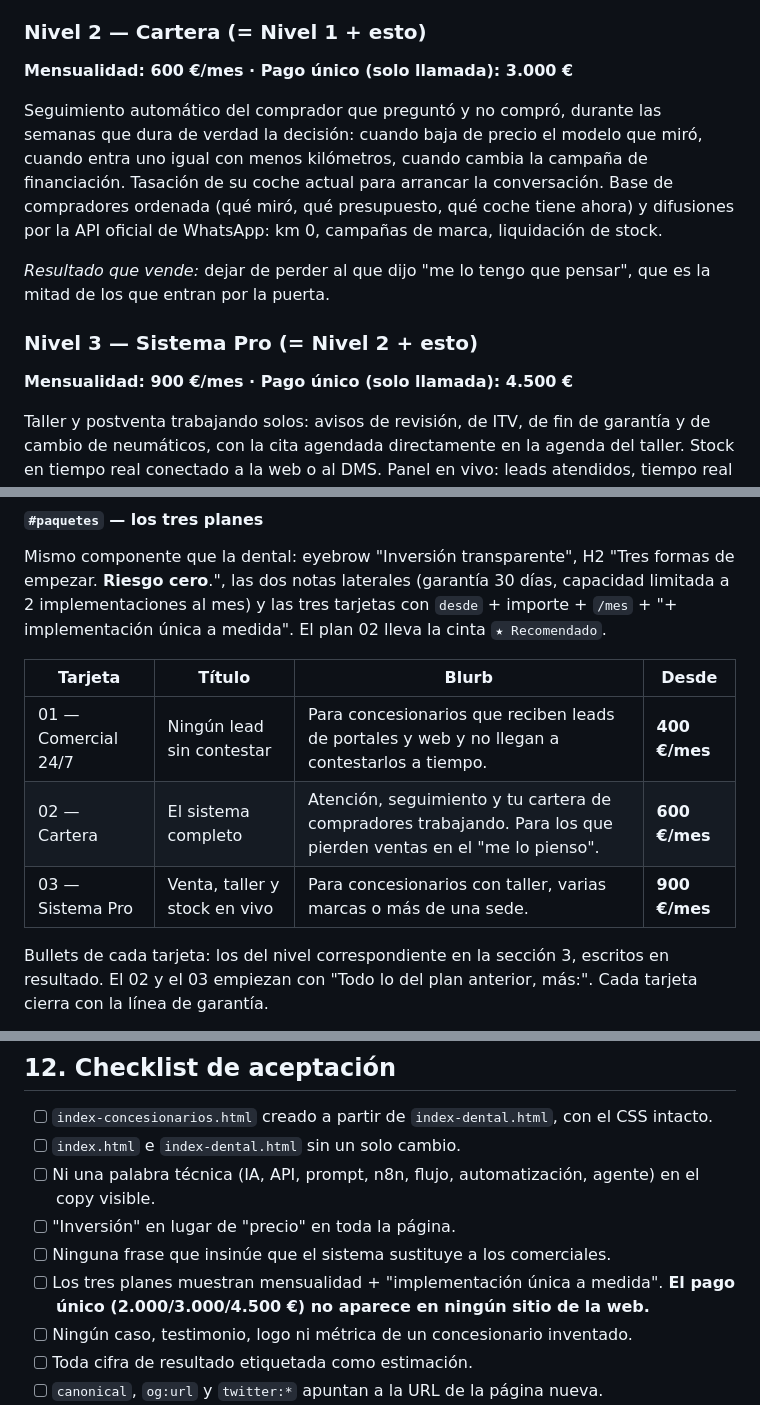
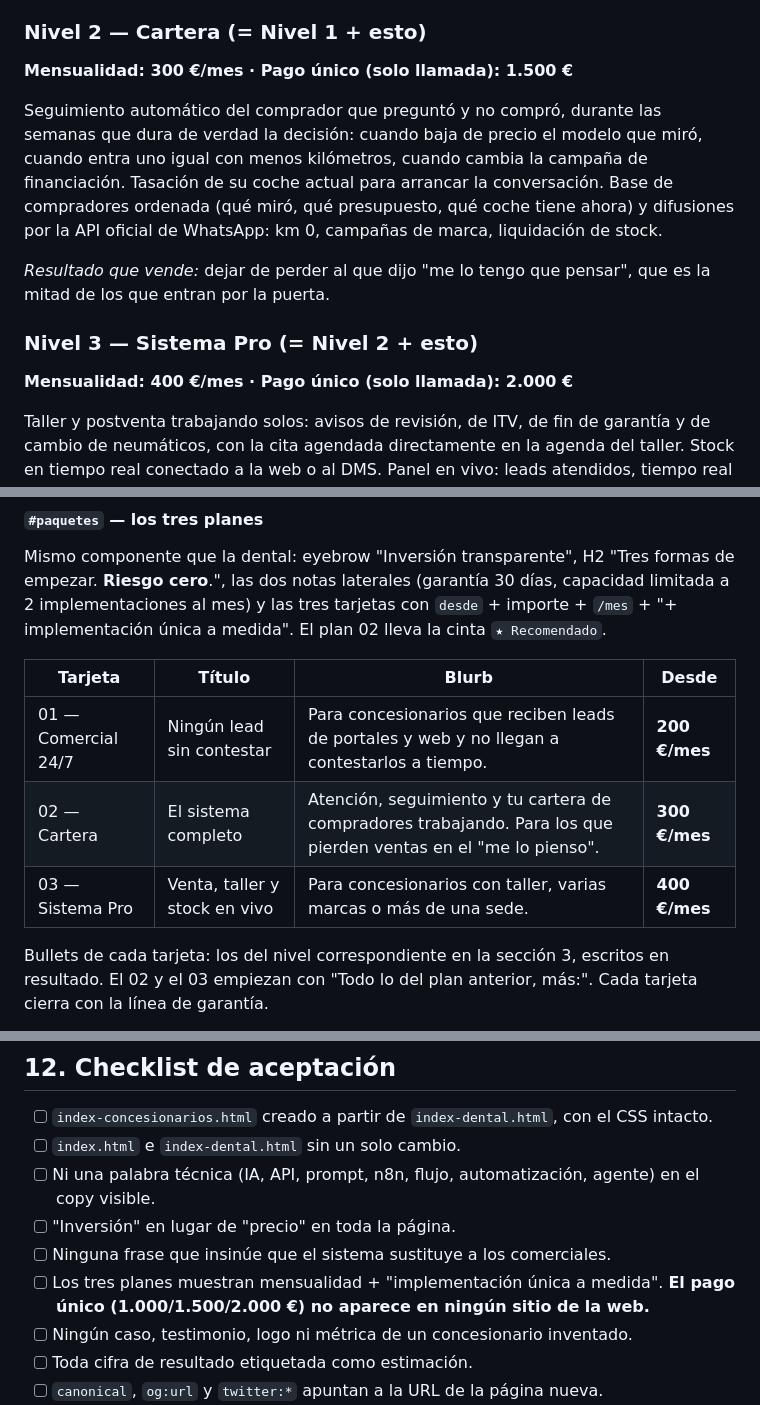
Before and after one commit to estebanperez01995/arkasystems-landing, a Markdown page: OFERTA-concesionarios.md, 3 parts joined by grey strips. Drawn GitHub-style.

```diff
--- a/OFERTA-concesionarios.md
+++ b/OFERTA-concesionarios.md
@@ -119,7 +135,7 @@ de su coche, lo entiende igual.
 de la noche de un domingo, no el lunes a las diez cuando ya ha pedido precio en otros tres sitios.
 
 ### Nivel 2 — Cartera (= Nivel 1 + esto)
-**Mensualidad: 600 €/mes · Pago único (solo llamada): 3.000 €**
+**Mensualidad: 300 €/mes · Pago único (solo llamada): 1.500 €**
 
 Seguimiento automático del comprador que preguntó y no compró, durante las semanas que dura de
 verdad la decisión: cuando baja de precio el modelo que miró, cuando entra uno igual con menos
@@ -131,7 +147,7 @@ difusiones por la API oficial de WhatsApp: km 0, campañas de marca, liquidació
 que entran por la puerta.
 
 ### Nivel 3 — Sistema Pro (= Nivel 2 + esto)
-**Mensualidad: 900 €/mes · Pago único (solo llamada): 4.500 €**
+**Mensualidad: 400 €/mes · Pago único (solo llamada): 2.000 €**
 
 Taller y postventa trabajando solos: avisos de revisión, de ITV, de fin de garantía y de cambio de
 neumáticos, con la cita agendada directamente en la agenda del taller. Stock en tiempo real
@@ -359,9 +375,9 @@ implementaciones al mes) y las tres tarjetas con `desde` + importe + `/mes` + "+
 
 | Tarjeta | Título | Blurb | Desde |
 |---|---|---|---|
-| 01 — Comercial 24/7 | Ningún lead sin contestar | Para concesionarios que reciben leads de portales y web y no llegan a contestarlos a tiempo. | **400 €/mes** |
-| 02 — Cartera | El sistema completo | Atención, seguimiento y tu cartera de compradores trabajando. Para los que pierden ventas en el "me lo pienso". | **600 €/mes** |
-| 03 — Sistema Pro | Venta, taller y stock en vivo | Para concesionarios con taller, varias marcas o más de una sede. | **900 €/mes** |
+| 01 — Comercial 24/7 | Ningún lead sin contestar | Para concesionarios que reciben leads de portales y web y no llegan a contestarlos a tiempo. | **200 €/mes** |
+| 02 — Cartera | El sistema completo | Atención, seguimiento y tu cartera de compradores trabajando. Para los que pierden ventas en el "me lo pienso". | **300 €/mes** |
+| 03 — Sistema Pro | Venta, taller y stock en vivo | Para concesionarios con taller, varias marcas o más de una sede. | **400 €/mes** |
 
 Bullets de cada tarjeta: los del nivel correspondiente en la sección 3, escritos en resultado. El 02
 y el 03 empiezan con "Todo lo del plan anterior, más:". Cada tarjeta cierra con la línea de
@@ -504,7 +520,7 @@ de un minuto" se cumple.
 - [ ] "Inversión" en lugar de "precio" en toda la página.
 - [ ] Ninguna frase que insinúe que el sistema sustituye a los comerciales.
 - [ ] Los tres planes muestran mensualidad + "implementación única a medida". **El pago único
-      (2.000/3.000/4.500 €) no aparece en ningún sitio de la web.**
+      (1.000/1.500/2.000 €) no aparece en ningún sitio de la web.**
 - [ ] Ningún caso, testimonio, logo ni métrica de un concesionario inventado.
 - [ ] Toda cifra de resultado etiquetada como estimación.
 - [ ] `canonical`, `og:url` y `twitter:*` apuntan a la URL de la página nueva.
```
Also changed, not shown: other parts of OFERTA-concesionarios.md (+37 -22 lines).
